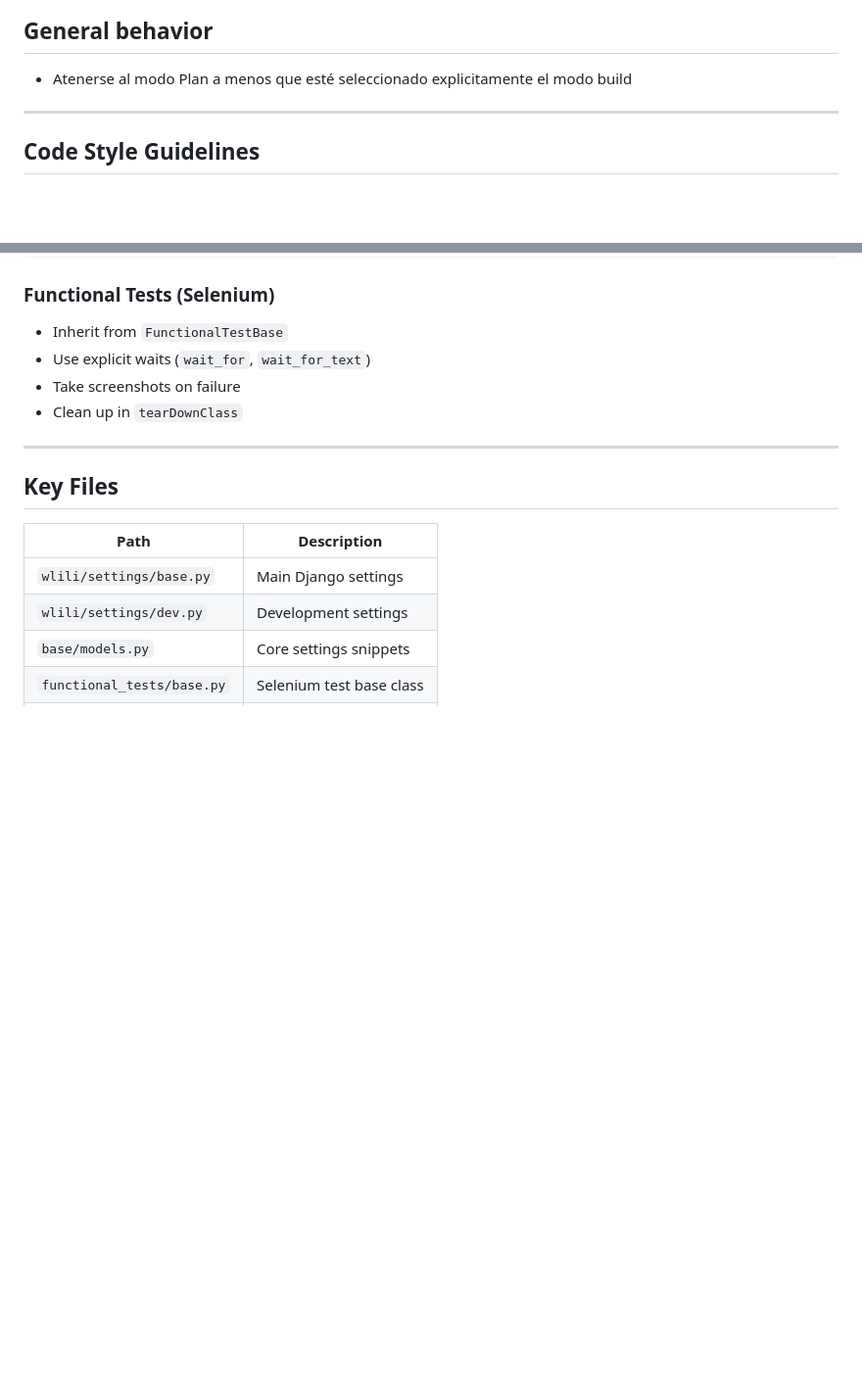
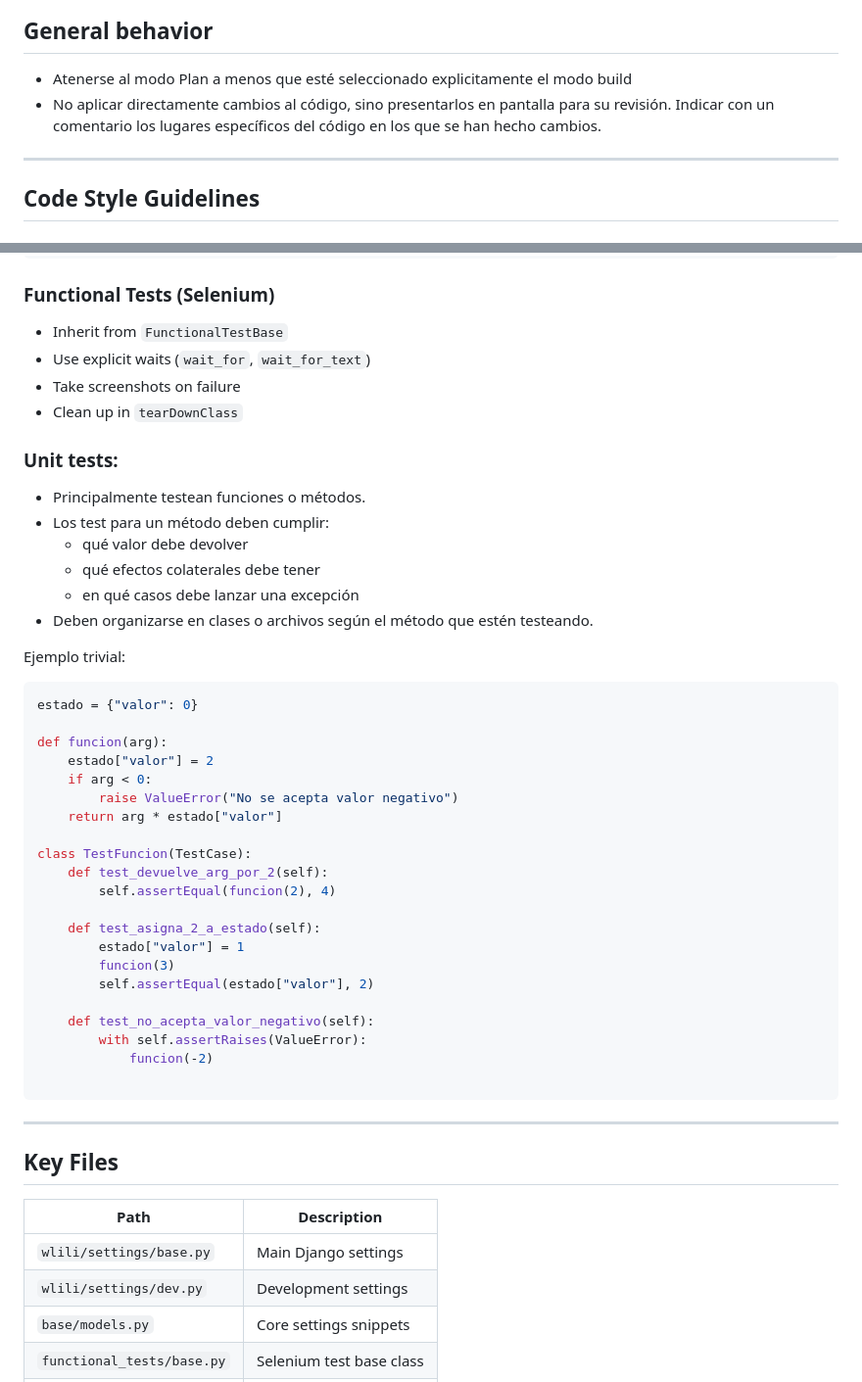
Before and after one commit to vamosviendo/wsda, a Markdown page: AGENTS.md, 2 parts joined by grey strips. Shown at 98% size. Rendered like a GitHub page; blank space fills up the shorter version.

Commit message:
Agregadas directivas a opencode relacionadas con la organización de unit tests y la presentación de cambios propuestos

````diff
--- a/AGENTS.md
+++ b/AGENTS.md
@@ -67,6 +67,7 @@ python manage.py runserver
 
 ## General behavior
 - Atenerse al modo Plan a menos que esté seleccionado explicitamente el modo build
+- No aplicar directamente cambios al código, sino presentarlos en pantalla para su revisión. Indicar con un comentario los lugares específicos del código en los que se han hecho cambios.
 
 ---
 
@@ -182,6 +184,39 @@ class MyModelTests(WagtailPageTestCase):
 - Use explicit waits (`wait_for`, `wait_for_text`)
 - Take screenshots on failure
 - Clean up in `tearDownClass`
+
+### Unit tests:
+- Principalmente testean funciones o métodos.
+- Los test para un método deben cumplir:
+  - qué valor debe devolver
+  - qué efectos colaterales debe tener
+  - en qué casos debe lanzar una excepción
+- Deben organizarse en clases o archivos según el método que estén testeando.
+
+Ejemplo trivial:
+```python
+estado = {"valor": 0}
+
+def funcion(arg):
+    estado["valor"] = 2
+    if arg < 0:
+        raise ValueError("No se acepta valor negativo")
+    return arg * estado["valor"]
+
+class TestFuncion(TestCase):
+    def test_devuelve_arg_por_2(self):
+        self.assertEqual(funcion(2), 4)
+
+    def test_asigna_2_a_estado(self):
+        estado["valor"] = 1
+        funcion(3)
+        self.assertEqual(estado["valor"], 2)
+
+    def test_no_acepta_valor_negativo(self):
+        with self.assertRaises(ValueError):
+            funcion(-2)
+
+```
 
 ---
 
````
Also changed, not shown: other parts of AGENTS.md (+1 -0 lines).
